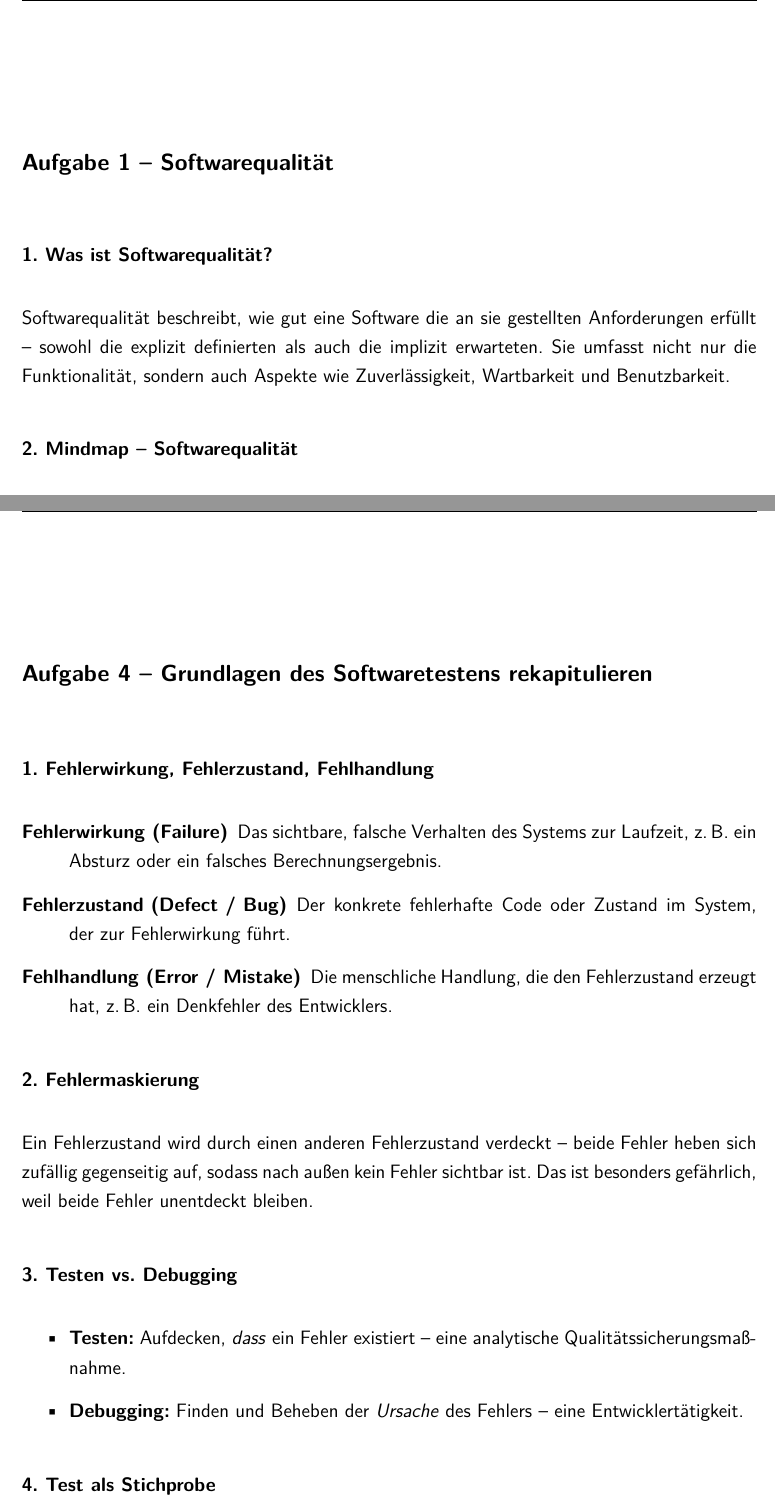
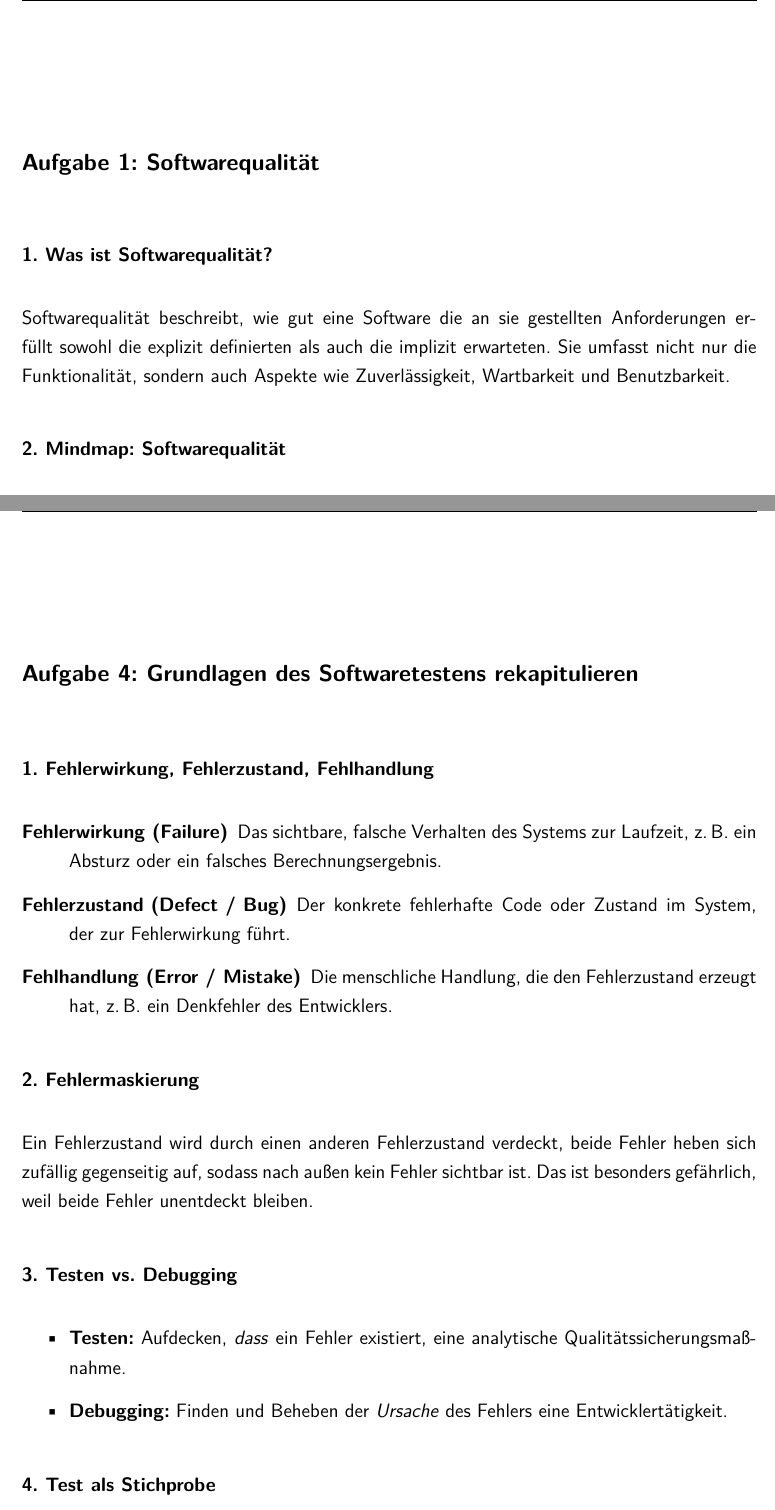
Before and after one commit to Luis-St/University, a LaTeX thesis (Software Quality/task/01/Blatt01_Staudt.tex): two parts of pages 2 and 7 of 8, joined at a grey line, cut so that both start at the same text. Compiled offline with pdfLaTeX.

Commit message:
updated sq 1 pdf

```diff
--- a/Software Quality/task/01/Blatt01_Staudt.tex
+++ b/Software Quality/task/01/Blatt01_Staudt.tex
@@ -44,15 +44,15 @@
 % CONTENT STARTS HERE
 % ############################################################################
 
-\chapter*{Aufgabe 1 -- Softwarequalität}
+\chapter*{Aufgabe 1: Softwarequalität}
 
 
 \section*{1. Was ist Softwarequalität?}
-Softwarequalität beschreibt, wie gut eine Software die an sie gestellten Anforderungen erfüllt -- sowohl die explizit definierten als auch die implizit erwarteten.
+Softwarequalität beschreibt, wie gut eine Software die an sie gestellten Anforderungen erfüllt sowohl die explizit definierten als auch die implizit erwarteten.
 Sie umfasst nicht nur die Funktionalität, sondern auch Aspekte wie Zuverlässigkeit, Wartbarkeit und Benutzbarkeit.
 
 
-\section*{2. Mindmap -- Softwarequalität}
+\section*{2. Mindmap: Softwarequalität}
 
 \begin{center}
 \begin{tikzpicture}[
@@ -172,7 +172,7 @@ Qualität bedeutet Fehlerfreiheit und Erfüllung des eigentlichen Zwecks.
 Ein Tester ist erfolgreich, wenn er relevante Fehler findet, bevor der Nutzer es tut, und gleichzeitig die Qualität des Produkts durch seine Arbeit objektiv belegen kann.
 Nicht die Menge der Tests zählt, sondern deren Wirksamkeit und Aussagekraft.
 
-\chapter*{Aufgabe 4 -- Grundlagen des Softwaretestens rekapitulieren}
+\chapter*{Aufgabe 4: Grundlagen des Softwaretestens rekapitulieren}
 
 
 \section*{1. Fehlerwirkung, Fehlerzustand, Fehlhandlung}
@@ -187,16 +187,14 @@ Nicht die Menge der Tests zählt, sondern deren Wirksamkeit und Aussagekraft.
 
 
 \section*{2. Fehlermaskierung}
-Ein Fehlerzustand wird durch einen anderen Fehlerzustand verdeckt -- beide Fehler heben sich zufällig gegenseitig auf, sodass nach außen kein Fehler sichtbar ist.
+Ein Fehlerzustand wird durch einen anderen Fehlerzustand verdeckt, beide Fehler heben sich zufällig gegenseitig auf, sodass nach außen kein Fehler sichtbar ist.
 Das ist besonders gefährlich, weil beide Fehler unentdeckt bleiben.
 
 
 \section*{3. Testen vs.\ Debugging}
 \begin{itemize}
-	\item \textbf{Testen:} Aufdecken, \emph{dass} ein Fehler existiert -- eine analytische
-	Qualitätssicherungsmaßnahme.
-	\item \textbf{Debugging:} Finden und Beheben der \emph{Ursache} des Fehlers -- eine
-	Entwicklertätigkeit.
+	\item \textbf{Testen:} Aufdecken, \emph{dass} ein Fehler existiert, eine analytische Qualitätssicherungsmaßnahme.
+	\item \textbf{Debugging:} Finden und Beheben der \emph{Ursache} des Fehlers eine Entwicklertätigkeit.
 \end{itemize}
 
 
```
Also changed, not shown: Software Quality/task/01/Blatt01_Staudt.pdf, Software Quality/task/01/Blatt01_Staudt.tex (20 more changed lines).
